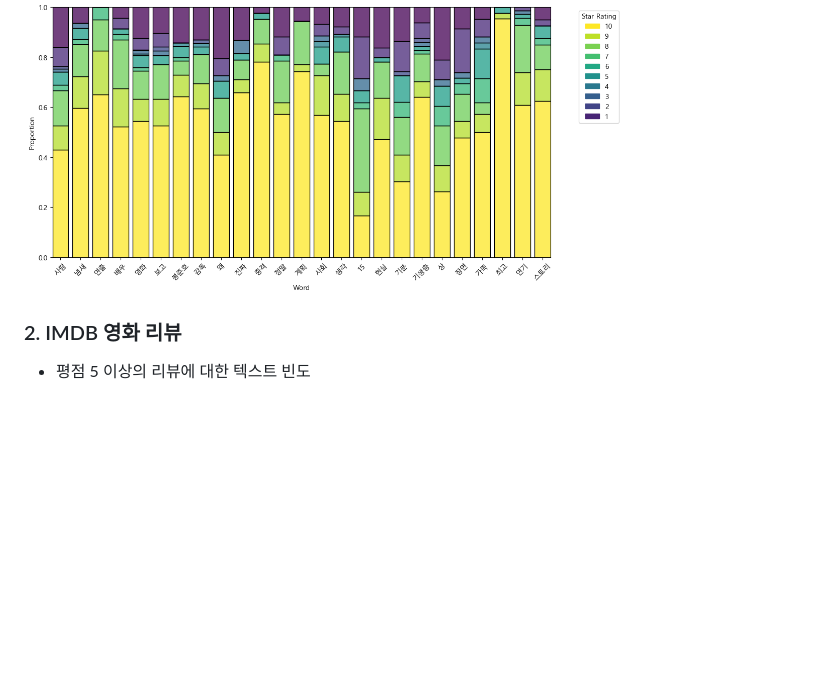
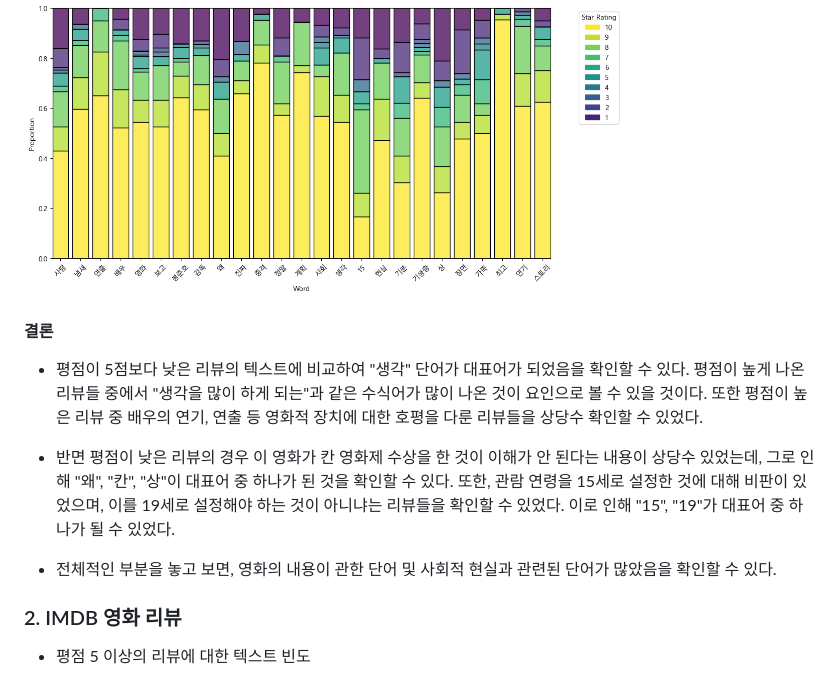
Before and after one commit to wognsths/YBIGTA_newbie_team_project, a Markdown page: README.md, the part around the change. GitHub-like rendering; blank space fills up the shorter version.

```diff
--- a/README.md
+++ b/README.md
@@ -138,6 +138,17 @@ IMDb의 경우 요일과 리뷰 개수와의 상관관계가 유의미하다고
 - 자주 등장하는 키워드에 대한 평점 분포
 <img src="review_analysis/plots/네이버%20리뷰%20키워드%20별%20평점%20분포.png" width="600">
 
+#### 결론
+
+- 평점이 5점보다 낮은 리뷰의 텍스트에 비교하여 "생각" 단어가 대표어가 되었음을 확인할 수 있다. 평점이 높게 나온 리뷰들 중에서 "생각을 많이 하게 되는"과 같은 수식어가 많이 나온 것이 요인으로 볼 수 있을 것이다.
+또한 평점이 높은 리뷰 중 배우의 연기, 연출 등 영화적 장치에 대한 호평을 다룬 리뷰들을 상당수 확인할 수 있었다.
+
+- 반면 평점이 낮은 리뷰의 경우 이 영화가 칸 영화제 수상을 한 것이 이해가 안 된다는 내용이 상당수 있었는데, 그로 인해 "왜", "칸", "상"이 대표어 중 하나가 된 것을 확인할 수 있다.
+ 또한, 관람 연령을 15세로 설정한 것에 대해 비판이 있었으며, 이를 19세로 설정해야 하는 것이 아니냐는 리뷰들을 확인할 수 있었다. 이로 인해 "15", "19"가 대표어 중 하나가 될 수 있었다.
+
+- 전체적인 부분을 놓고 보면, 영화의 내용이 관한 단어 및 사회적 현실과 관련된 단어가 많았음을 확인할 수 있다.
+
+
 ### 2. IMDB 영화 리뷰
 - 평점 5 이상의 리뷰에 대한 텍스트 빈도
 <img src="review_analysis/plots/IMDb%20리뷰%20자주%20등장하는%20단어%20-%20긍정적%20리뷰.png" width="600">
```
